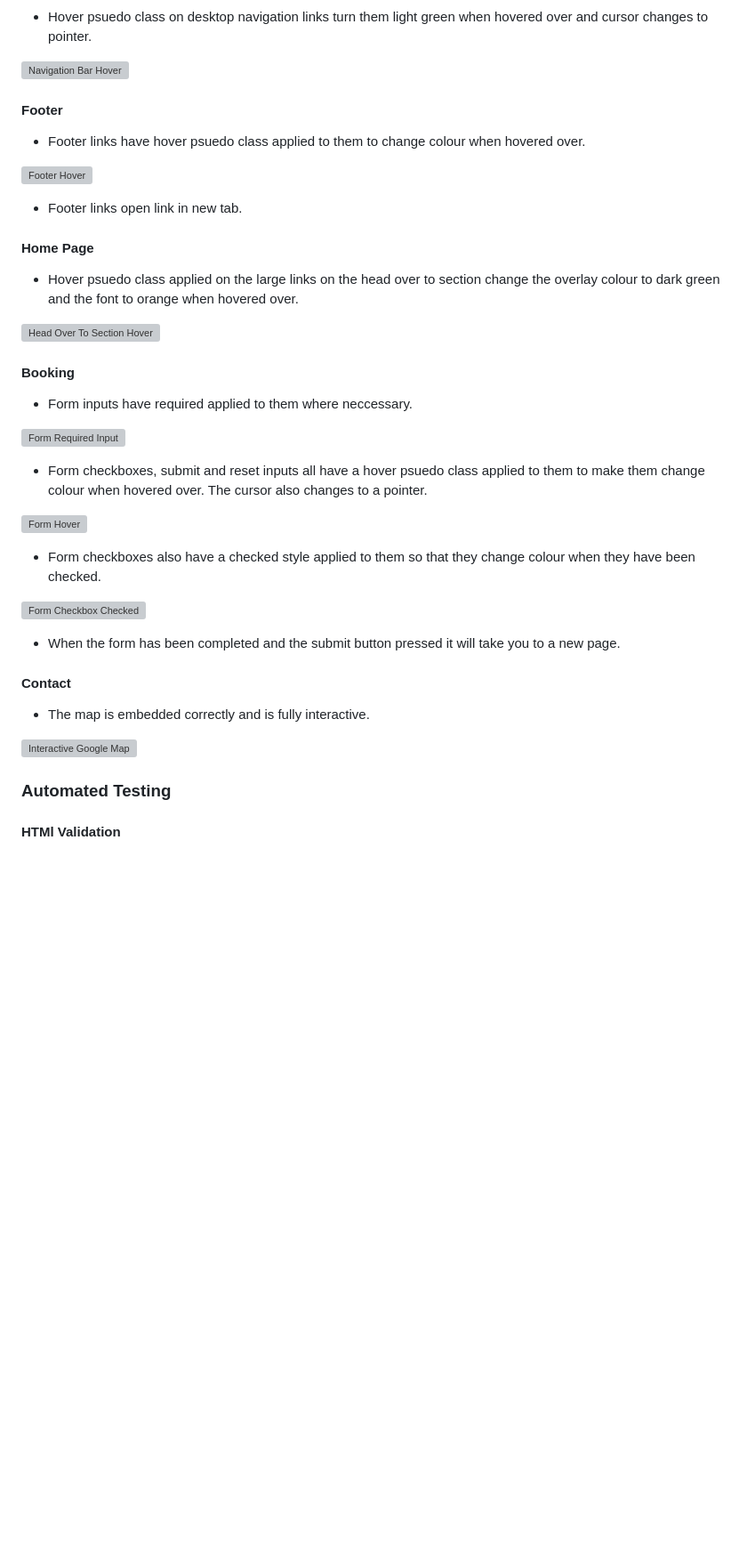
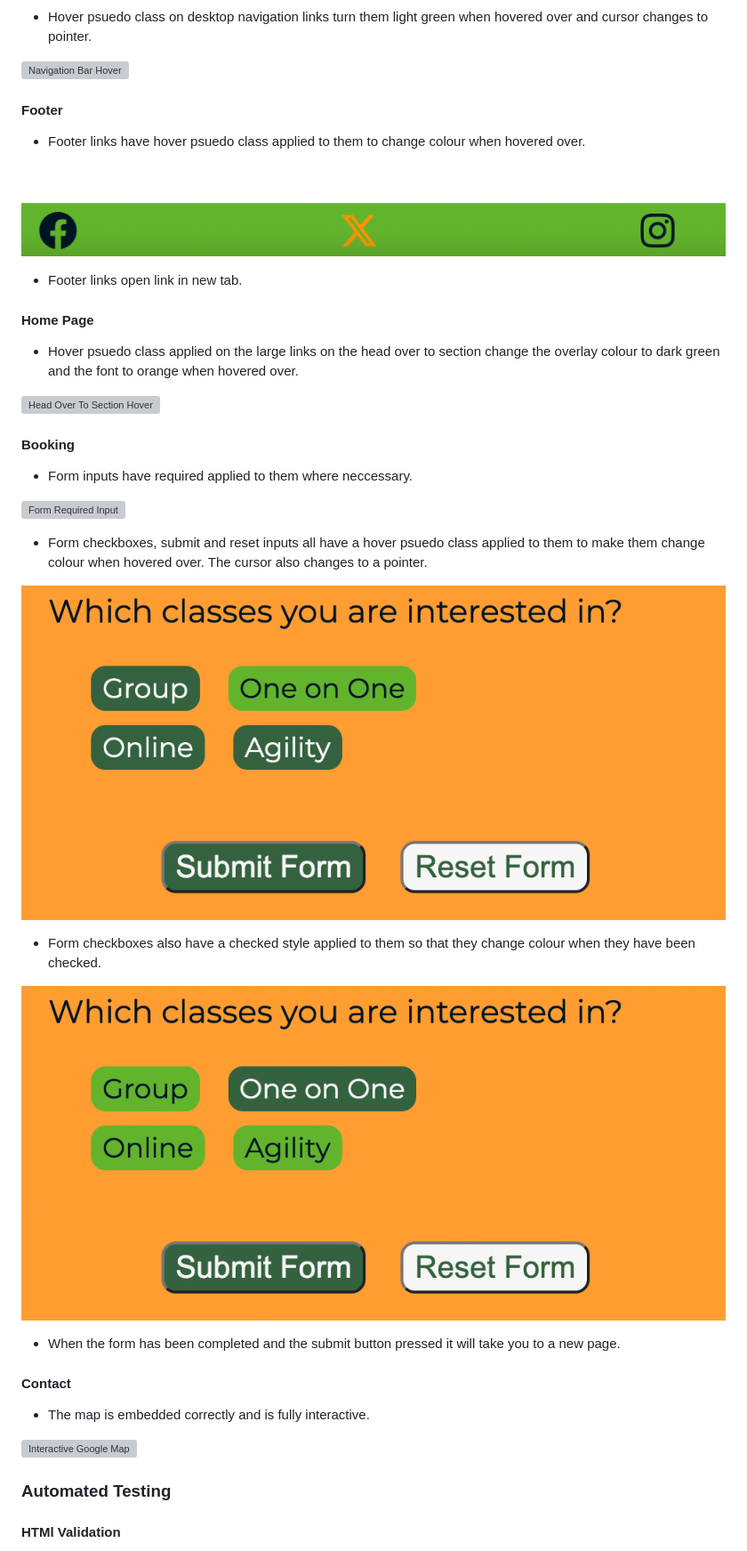
Before and after one commit to lunartechfreek/pawfect-pups, a Markdown page: README.md, the part around one of its changes. Shown at 89% size. Rendered like a GitHub page; blank space fills up the shorter version; grey boxes are pictures that could not be loaded.

```diff
--- a/README.md
+++ b/README.md
@@ -637,7 +636,7 @@ I performed manual tests on all the interactive elements that appear on every pa
 
 * Footer links have hover psuedo class applied to them to change colour when hovered over.
 
-![Footer Hover](assets/readme-files/element-footer-hover.png)
+![Footer Hover](docs/readme-files/element-footer-hover.png)
 
 * Footer links open link in new tab.
 
@@ -655,11 +654,11 @@ I performed manual tests on all the interactive elements that appear on every pa
 
 * Form checkboxes, submit and reset inputs all have a hover psuedo class applied to them to make them change colour when hovered over. The cursor also changes to a pointer.
 
-![Form Hover](assets/readme-files/element-form-hover.png)
+![Form Hover](docs/readme-files/element-form-hover.png)
 
 * Form checkboxes also have a checked style applied to them so that they change colour when they have been checked.
 
-![Form Checkbox Checked](assets/readme-files/element-form-checked.png)
+![Form Checkbox Checked](docs/readme-files/element-form-checked.png)
 
 * When the form has been completed and the submit button pressed it will take you to a new page.
 
```
Also changed, not shown: other parts of README.md (+78 -79 lines).
